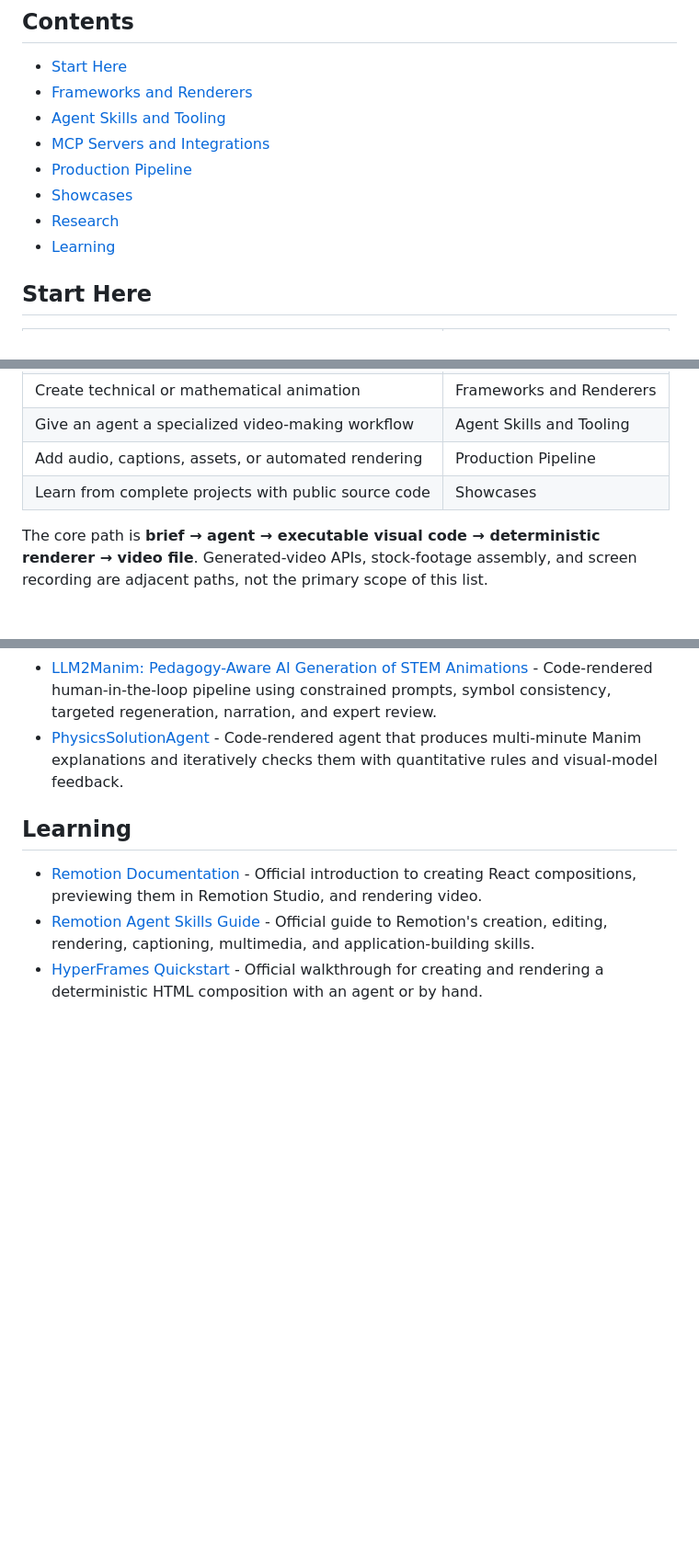
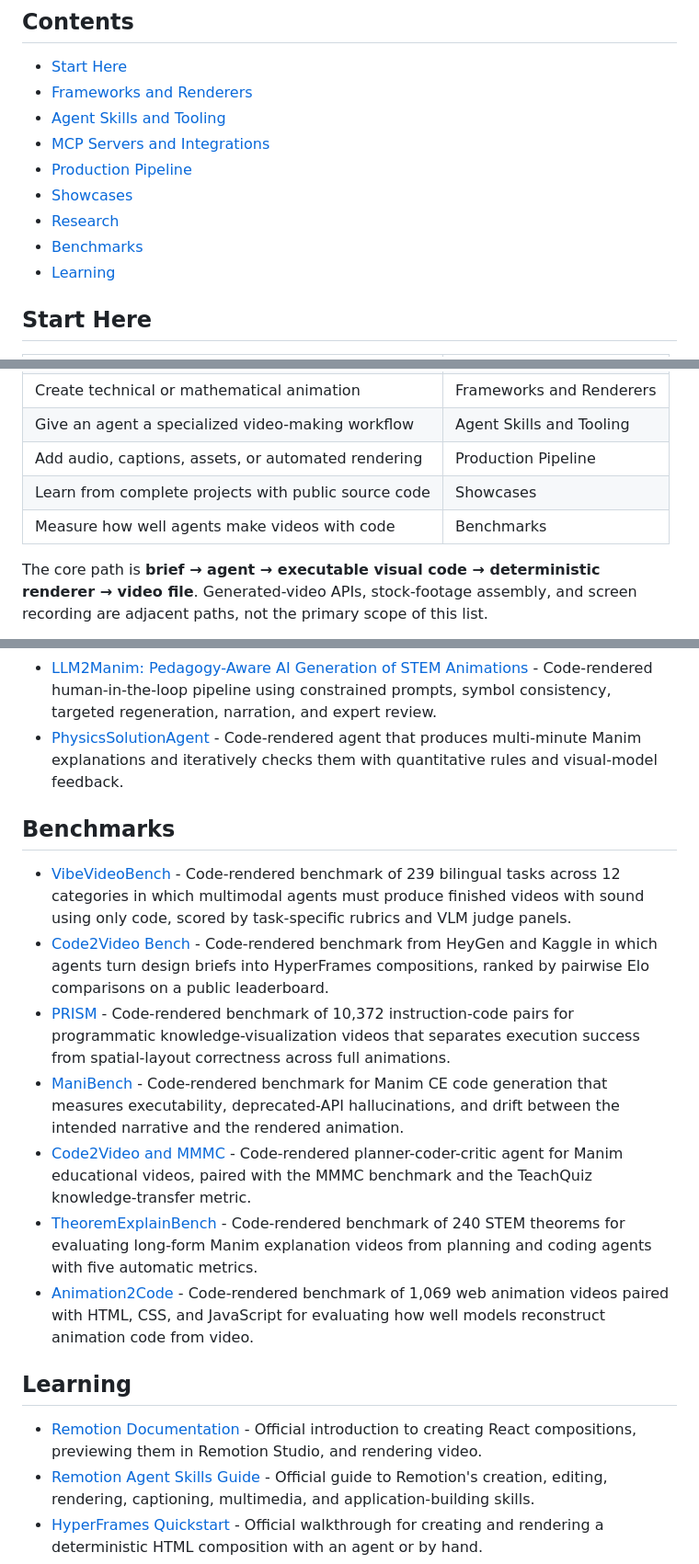
Before and after one commit to voidforall/awesome-video-as-code, a Markdown page: README.md, 3 parts joined by grey strips. Shown at 92% size. Rendered like a GitHub page; blank space fills up the shorter version.

```diff
--- a/README.md
+++ b/README.md
@@ -21,6 +21,7 @@ Video as code treats executable source as the visual medium: an agent writes HTM
 - [Production Pipeline](#production-pipeline)
 - [Showcases](#showcases)
 - [Research](#research)
+- [Benchmarks](#benchmarks)
 - [Learning](#learning)
 
 ## Start Here
@@ -36,6 +37,7 @@ Video as code treats executable source as the visual medium: an agent writes HTM
     <tr><td>Give an agent a specialized video-making workflow</td><td>Agent Skills and Tooling</td></tr>
     <tr><td>Add audio, captions, assets, or automated rendering</td><td>Production Pipeline</td></tr>
     <tr><td>Learn from complete projects with public source code</td><td>Showcases</td></tr>
+    <tr><td>Measure how well agents make videos with code</td><td>Benchmarks</td></tr>
   </tbody>
 </table>
 
@@ -103,6 +105,16 @@ Projects in this section publish source code, prompts, or production notes that
 - [LLM2Manim: Pedagogy-Aware AI Generation of STEM Animations](https://arxiv.org/abs/2604.05266) - Code-rendered human-in-the-loop pipeline using constrained prompts, symbol consistency, targeted regeneration, narration, and expert review.
 - [PhysicsSolutionAgent](https://arxiv.org/abs/2601.13453) - Code-rendered agent that produces multi-minute Manim explanations and iteratively checks them with quantitative rules and visual-model feedback.
 
+## Benchmarks
+
+- [VibeVideoBench](https://github.com/vibevideobench/VibeVideoBench) - Code-rendered benchmark of 239 bilingual tasks across 12 categories in which multimodal agents must produce finished videos with sound using only code, scored by task-specific rubrics and VLM judge panels.
+- [Code2Video Bench](https://www.heygen.com/research/introducing-code2video-benchmark) - Code-rendered benchmark from HeyGen and Kaggle in which agents turn design briefs into HyperFrames compositions, ranked by pairwise Elo comparisons on a public leaderboard.
+- [PRISM](https://arxiv.org/abs/2605.19382) - Code-rendered benchmark of 10,372 instruction-code pairs for programmatic knowledge-visualization videos that separates execution success from spatial-layout correctness across full animations.
+- [ManiBench](https://github.com/nabin2004/ManiBench) - Code-rendered benchmark for Manim CE code generation that measures executability, deprecated-API hallucinations, and drift between the intended narrative and the rendered animation.
+- [Code2Video and MMMC](https://github.com/showlab/Code2Video) - Code-rendered planner-coder-critic agent for Manim educational videos, paired with the MMMC benchmark and the TeachQuiz knowledge-transfer metric.
+- [TheoremExplainBench](https://arxiv.org/abs/2502.19400) - Code-rendered benchmark of 240 STEM theorems for evaluating long-form Manim explanation videos from planning and coding agents with five automatic metrics.
+- [Animation2Code](https://anya-ji.github.io/animation2code-website) - Code-rendered benchmark of 1,069 web animation videos paired with HTML, CSS, and JavaScript for evaluating how well models reconstruct animation code from video.
+
 ## Learning
 
 - [Remotion Documentation](https://www.remotion.dev/docs/) - Official introduction to creating React compositions, previewing them in Remotion Studio, and rendering video.
```
Also changed, not shown: README.zh-CN.md (+12 -0 lines).
